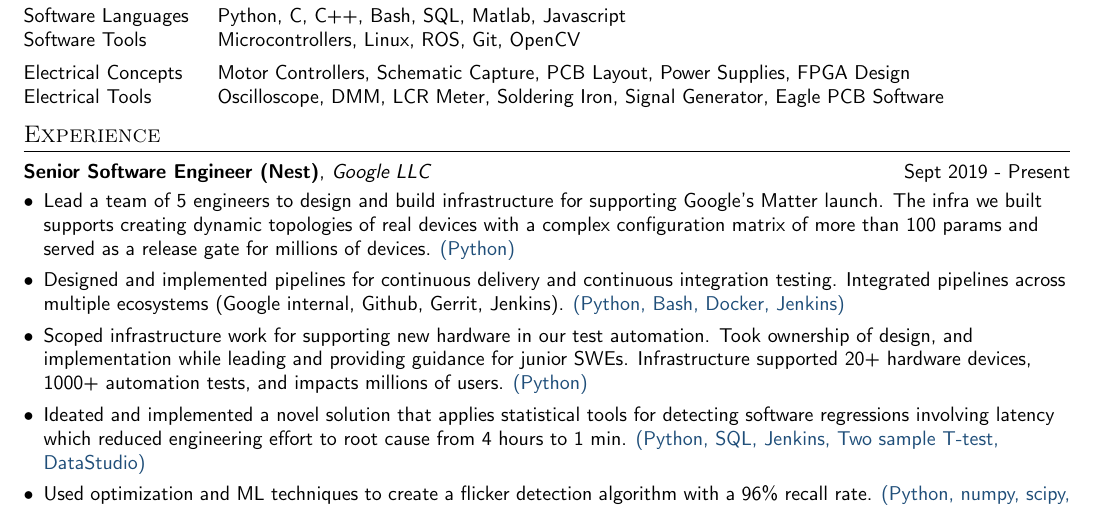
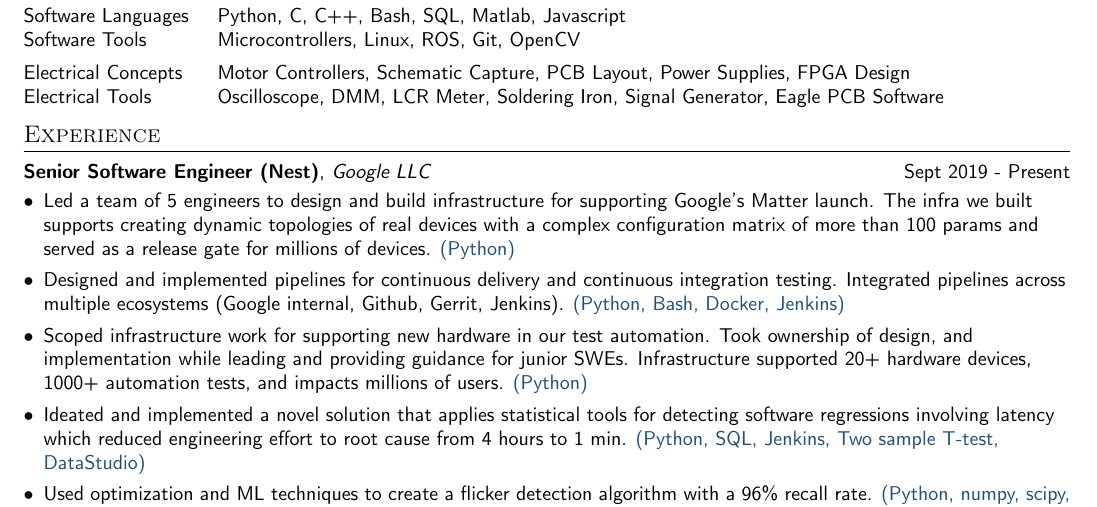
Before and after one commit to cpagravel/resume, a LaTeX document (master_list.tex): part of page 1 of 3, cut so that both start at the same text. The pictures show the PDF file master_list.pdf that the author committed with the source.

Commit message:
Fix typo lead -> led

```diff
--- a/master_list.tex
+++ b/master_list.tex
@@ -269,7 +269,7 @@
 \resumeitemstartlist
 {%
   \resumeitem{%
-    Lead a team of 5 engineers to design and build infrastructure for supporting Google's Matter launch.
+    Led a team of 5 engineers to design and build infrastructure for supporting Google's Matter launch.
     The infra we built supports creating dynamic topologies of real devices with a complex configuration
     matrix of more than 100 params and served as a release gate for millions of devices.
     \tech{(Python)}
```
Also changed, not shown: hardwareswe.pdf, master_list.pdf, software.pdf.
